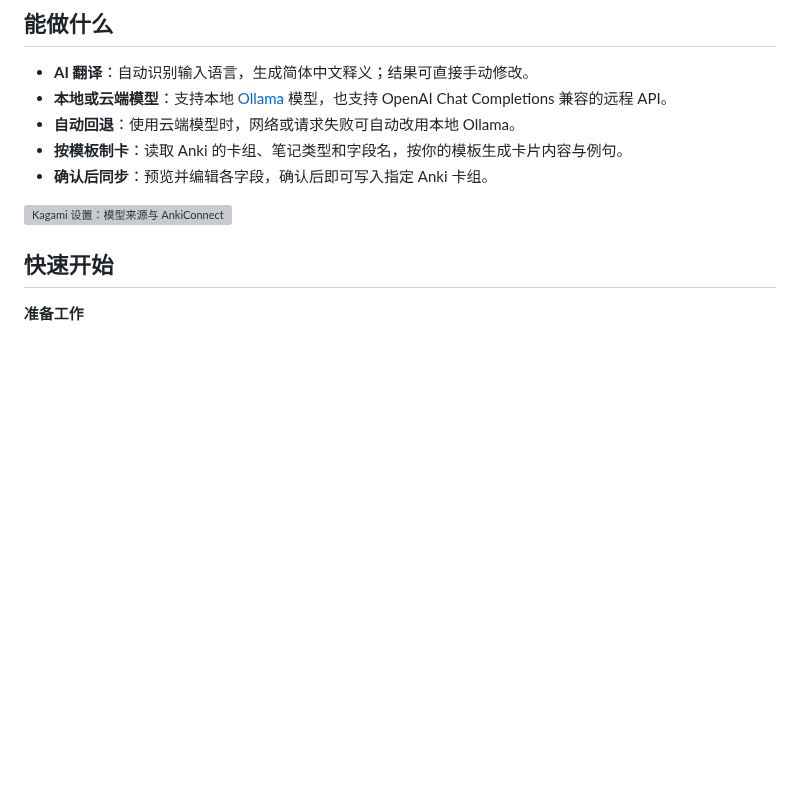
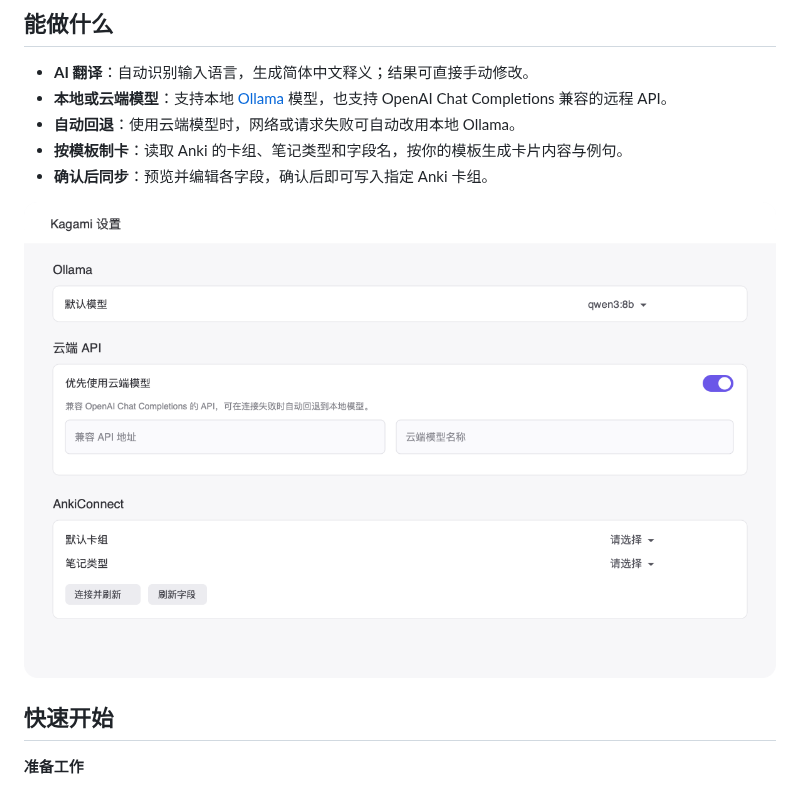
Before and after one commit to Azdmjiny/kagami, a Markdown page: README.md, the part around the change. Drawn GitHub-style; pictures changed too: docs/images/settings.png (added); blank space fills up the shorter version; grey boxes are pictures that could not be loaded.

Commit message:
clean repository files and fix README images

```diff
--- a/README.md
+++ b/README.md
@@ -18,7 +18,7 @@ Kagami 的初衷很简单：把查词、整理释义、填写卡片和同步 Ank
 - **按模板制卡**：读取 Anki 的卡组、笔记类型和字段名，按你的模板生成卡片内容与例句。
 - **确认后同步**：预览并编辑各字段，确认后即可写入指定 Anki 卡组。
 
-![Kagami 设置：模型来源与 AnkiConnect](docs/images/settings.svg)
+![Kagami 设置：模型来源与 AnkiConnect](docs/images/settings.png)
 
 ## 快速开始
 
```
Also changed, not shown: 5 other files.
